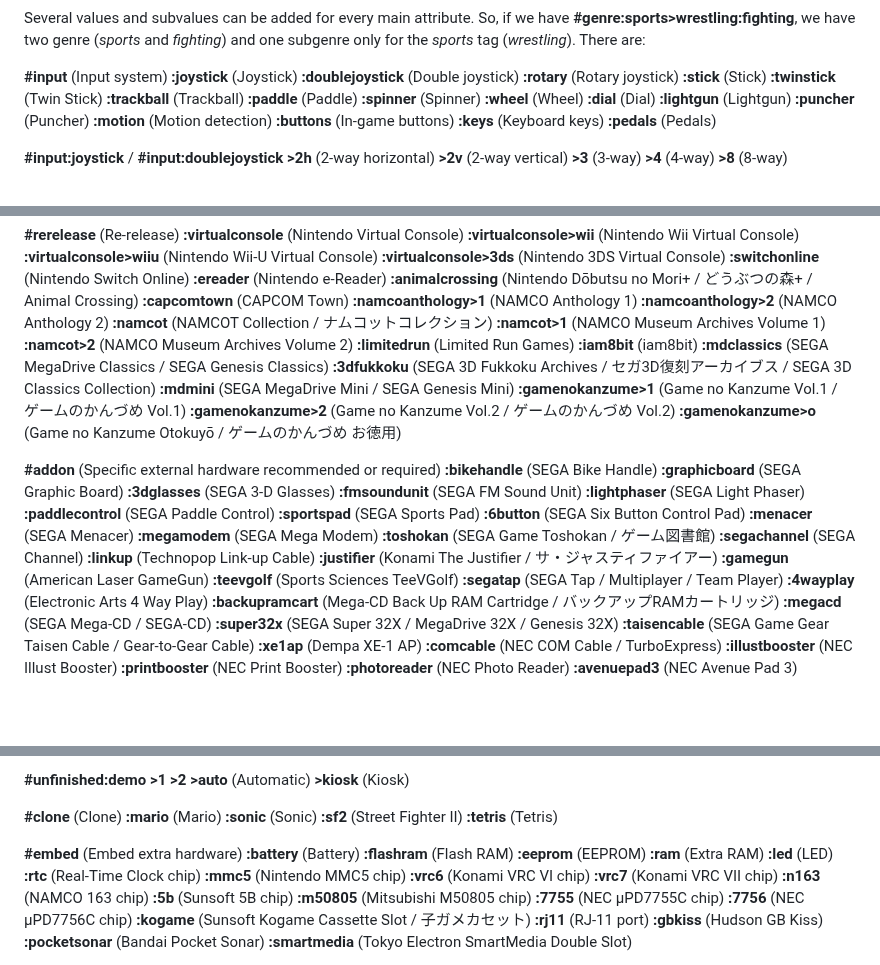
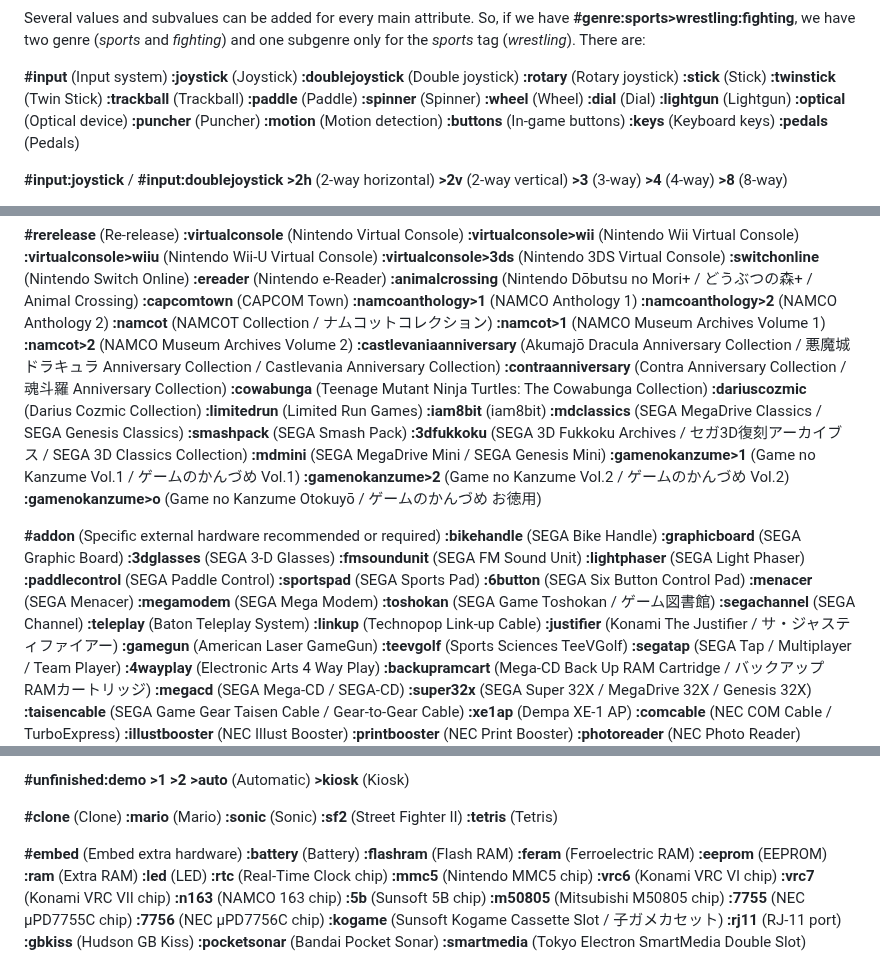
Before and after one commit to PigSaint/GameDataBase, a Markdown page: README.md, 3 parts joined by grey strips. Drawn GitHub-style; blank space fills up the shorter version.

```diff
--- a/README.md
+++ b/README.md
@@ -47,6 +47,7 @@ Several values and subvalues can be added for every main attribute. So, if we ha
 **:wheel** (Wheel)
 **:dial** (Dial)
 **:lightgun** (Lightgun)
+**:optical** (Optical device)
 **:puncher** (Puncher)
 **:motion** (Motion detection)
 **:buttons** (In-game buttons)
@@ -314,9 +315,14 @@ Several values and subvalues can be added for every main attribute. So, if we ha
 **:namcot** (NAMCOT Collection / ナムコットコレクション)
 **:namcot>1** (NAMCO Museum Archives Volume 1)
 **:namcot>2** (NAMCO Museum Archives Volume 2)
+**:castlevaniaanniversary** (Akumajō Dracula Anniversary Collection / 悪魔城ドラキュラ Anniversary Collection / Castlevania Anniversary Collection)
+**:contraanniversary** (Contra Anniversary Collection / 魂斗羅 Anniversary Collection)
+**:cowabunga** (Teenage Mutant Ninja Turtles: The Cowabunga Collection)
+**:dariuscozmic** (Darius Cozmic Collection)
 **:limitedrun** (Limited Run Games)
 **:iam8bit** (iam8bit)
 **:mdclassics** (SEGA MegaDrive Classics / SEGA Genesis Classics)
+**:smashpack** (SEGA Smash Pack)
 **:3dfukkoku** (SEGA 3D Fukkoku Archives / セガ3D復刻アーカイブス / SEGA 3D Classics Collection)
 **:mdmini** (SEGA MegaDrive Mini / SEGA Genesis Mini)
 **:gamenokanzume>1** (Game no Kanzume Vol.1 / ゲームのかんづめ Vol.1)
@@ -336,6 +342,7 @@ Several values and subvalues can be added for every main attribute. So, if we ha
 **:megamodem** (SEGA Mega Modem)
 **:toshokan** (SEGA Game Toshokan / ゲーム図書館)
 **:segachannel** (SEGA Channel)
+**:teleplay** (Baton Teleplay System)
 **:linkup** (Technopop Link-up Cable)
 **:justifier** (Konami The Justifier / サ・ジャスティファイアー)
 **:gamegun** (American Laser GameGun)
@@ -505,6 +512,7 @@ Several values and subvalues can be added for every main attribute. So, if we ha
 **#embed** (Embed extra hardware)
 **:battery** (Battery)
 **:flashram** (Flash RAM)
+**:feram** (Ferroelectric RAM)
 **:eeprom** (EEPROM)
 **:ram** (Extra RAM)
 **:led** (LED)
```
Also changed, not shown: other parts of README.md (+1 -0 lines).
